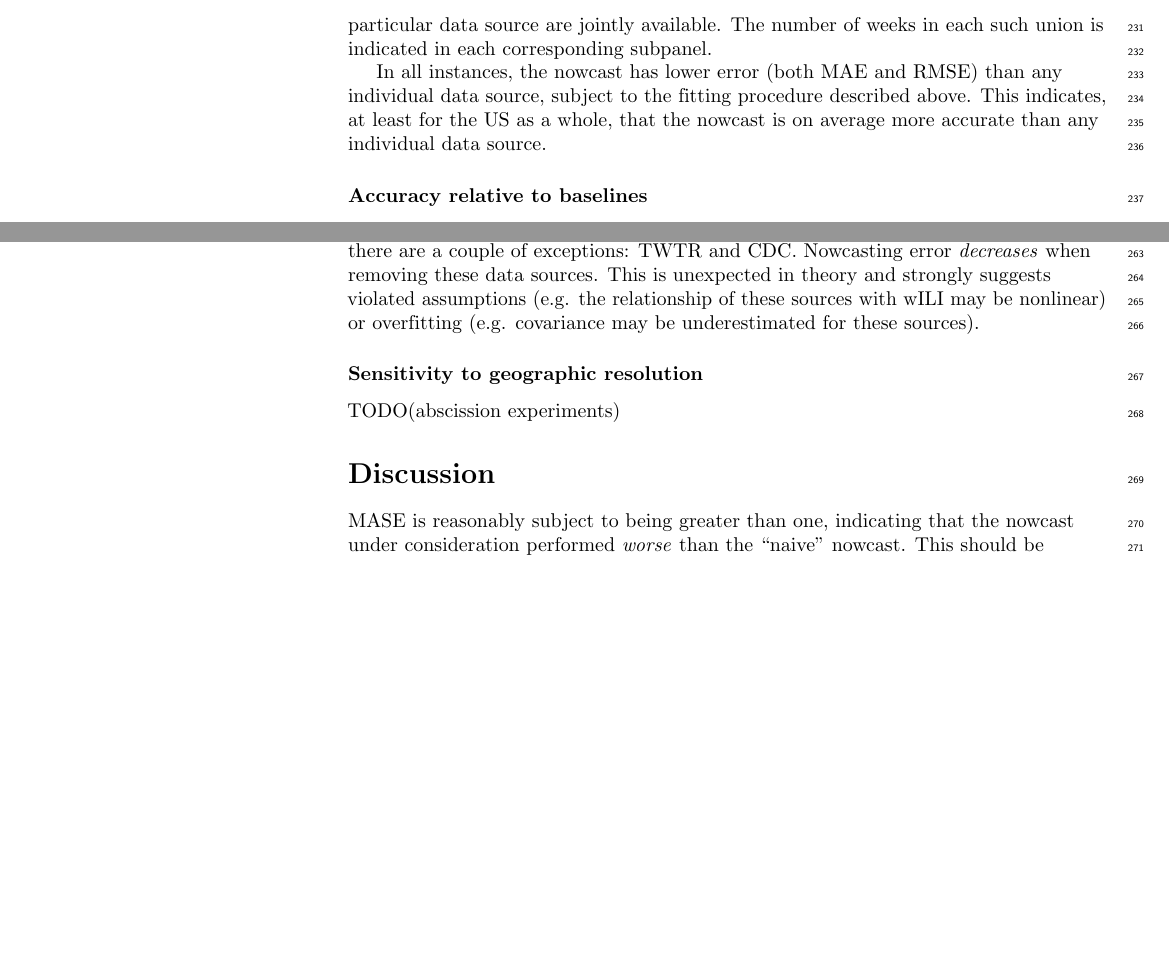
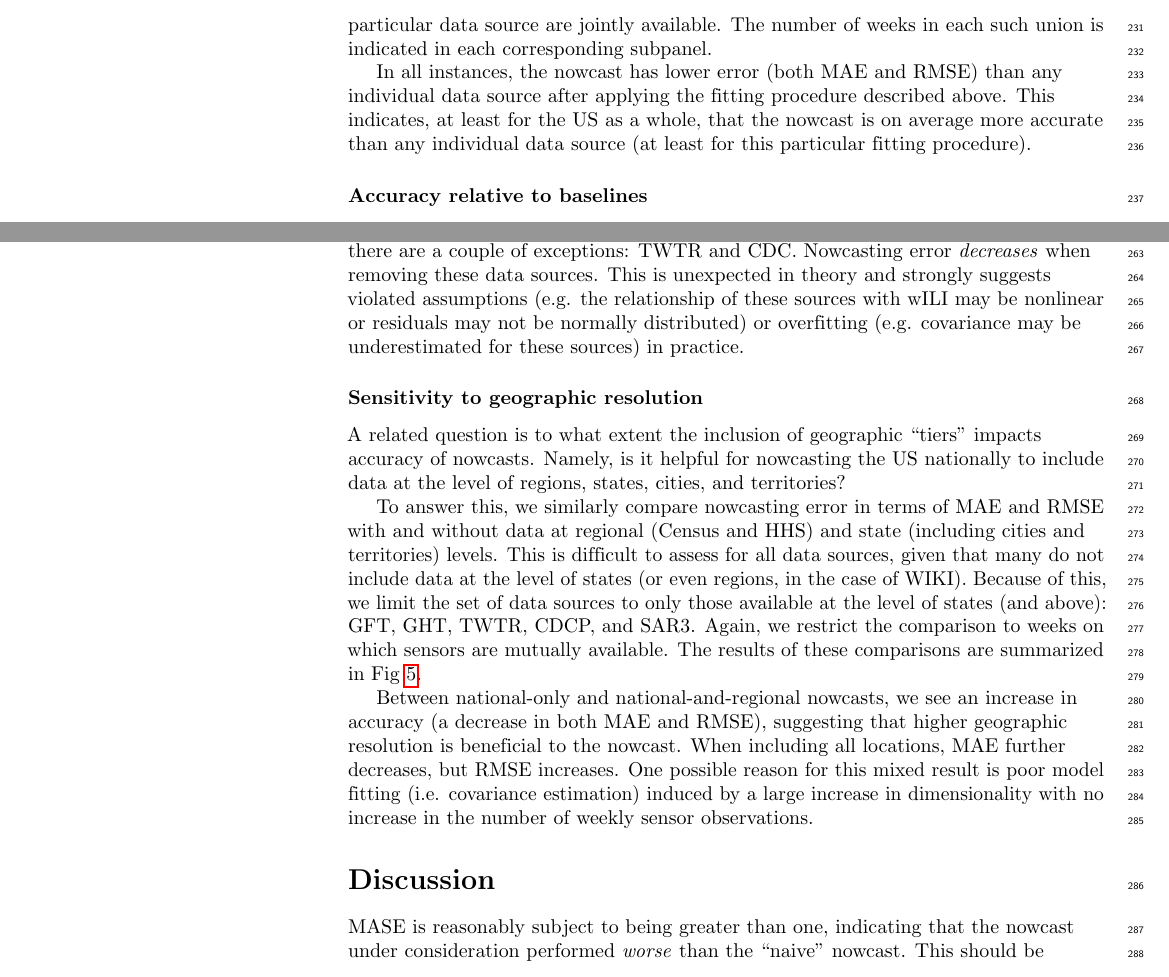
Before and after one commit to cmu-delphi/nowcast, a LaTeX document (doc/plos/text/manuscript.tex): two parts of pages 8 and 10 of 15 before the commit and two parts of pages 8 and 10 of 16 after it, joined at a grey line, cut so that both start at the same text, the shorter picture padded with empty space. Compiled offline with pdfLaTeX.

Commit message:
add abscission experiments
and some small wording tweaks

```diff
--- a/doc/plos/text/manuscript.tex
+++ b/doc/plos/text/manuscript.tex
@@ -682,9 +682,10 @@ each corresponding subpanel.
 \end{figure}
 
 In all instances, the nowcast has lower error (both MAE and RMSE) than any
-individual data source, subject to the fitting procedure described above. This
+individual data source after applying the fitting procedure described above. This
 indicates, at least for the US as a whole, that the nowcast is on average more
-accurate than any individual data source.
+accurate than any individual data source (at least for this particular fitting
+procedure).
 
 \subsubsection*{Accuracy relative to baselines}
 
@@ -762,9 +763,23 @@ an increase (or, in the case of WIKI, no meaningful change) in nowcasting
 error. However, there are a couple of exceptions: TWTR and CDC. Nowcasting
 error \textit{decreases} when removing these data sources. This is unexpected
 in theory and strongly suggests violated assumptions (e.g. the relationship of
-these sources with wILI may be nonlinear) or overfitting (e.g. covariance may
-be underestimated for these sources).
+these sources with wILI may be nonlinear or residuals may not be normally
+distributed) or overfitting (e.g. covariance may be underestimated for these
+sources) in practice.
 
 \subsubsection*{Sensitivity to geographic resolution}
 
-TODO(abscission experiments)
+A related question is to what extent the inclusion of geographic ``tiers''
+impacts accuracy of nowcasts. Namely, is it helpful for nowcasting the US
+nationally to include data at the level of regions, states, cities, and
+territories?
+
+To answer this, we similarly compare nowcasting error in terms of MAE and RMSE
+with and without data at regional (Census and HHS) and state (including cities
+and territories) levels. This is difficult to assess for all data sources,
+given that many do not include data at the level of states (or even regions, in
+the case of WIKI). Because of this, we limit the set of data sources to only
+those available at the level of states (and above): GFT, GHT, TWTR, CDCP, and
+SAR3. Again, we restrict the comparison to weeks on which sensors are mutually
+available. The results of these comparisons are summarized in
+Fig~\ref{figure_accuracy_vs_abscission}.
@@ -771,3 +793,13 @@ TODO(abscission experiments)
+  \label{figure_accuracy_vs_abscission}
+\end{figure}
+
+Between national-only and national-and-regional nowcasts, we see an increase in
+accuracy (a decrease in both MAE and RMSE), suggesting that higher geographic
+resolution is beneficial to the nowcast. When including all locations, MAE
+further decreases, but RMSE increases. One possible reason for this mixed
+result is poor model fitting (i.e. covariance estimation) induced by a large
+increase in dimensionality with no increase in the number of weekly sensor
+observations.
 
 \section*{Discussion}
 
```
Also changed, not shown: doc/plos/text/manuscript.tex (9 more changed lines).
